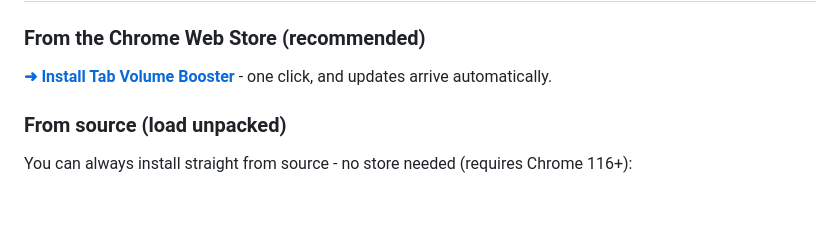
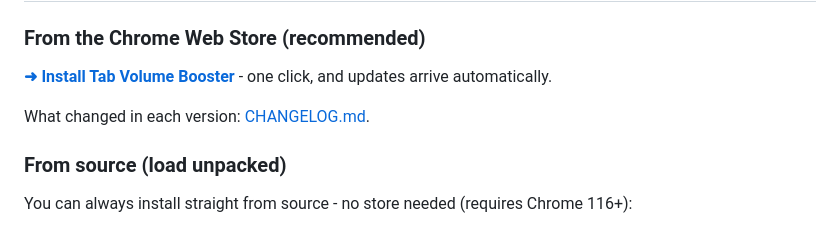
Before and after one commit to marcanxo/tab-volume-booster, a Markdown page: README.md, the part around the change. Drawn GitHub-style; blank space fills up the shorter version.

Commit message:
add changelog

```diff
--- a/README.md
+++ b/README.md
@@ -40,6 +40,8 @@ The mode is chosen by a **non-destructive pre-check** (source origin / `crossOri
 ### From the Chrome Web Store (recommended)
 
 **[➜ Install Tab Volume Booster](https://chromewebstore.google.com/detail/lcbedgoeigfomodfdiepidklaoplonii)** - one click, and updates arrive automatically.
+
+What changed in each version: [CHANGELOG.md](CHANGELOG.md).
 
 ### From source (load unpacked)
 
```
Also changed, not shown: CHANGELOG.md (added, +61 -0 lines).
